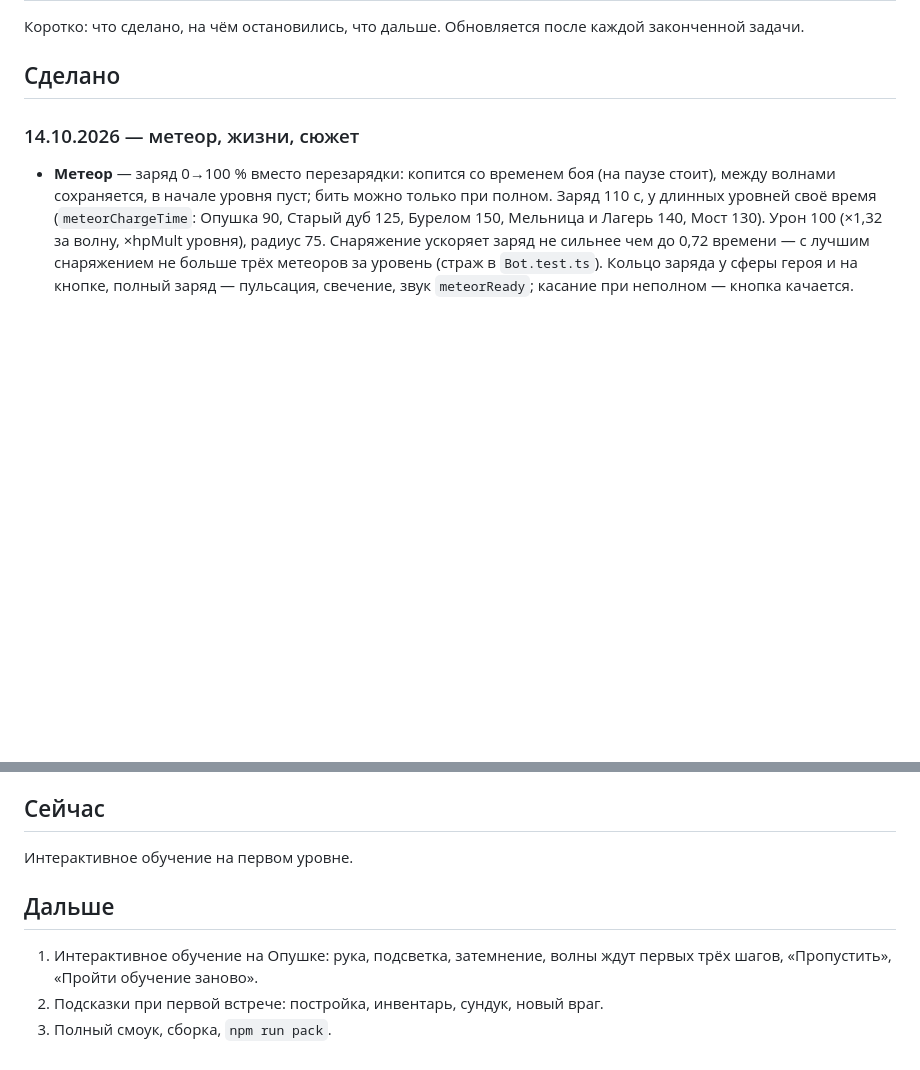
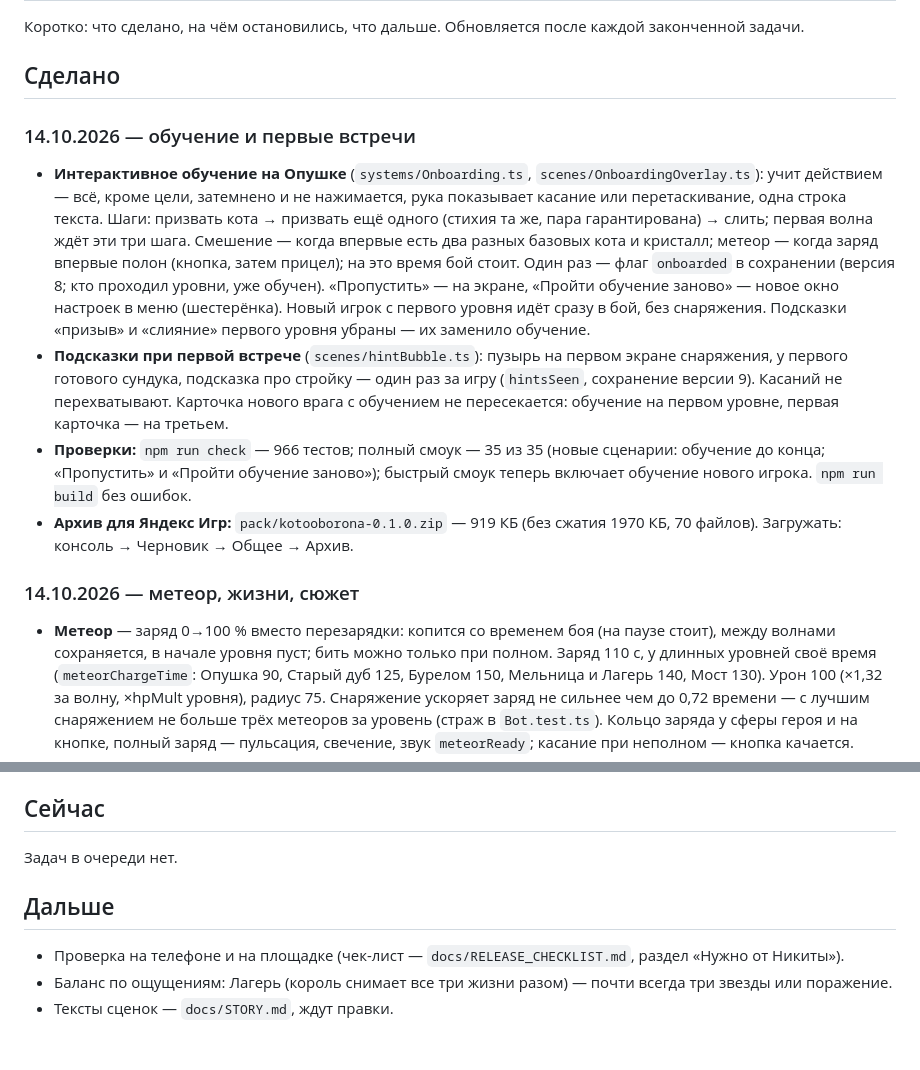
Before and after one commit to Brev1ch/kotooborona, a Markdown page: docs/PROGRESS.md, 2 parts joined by grey strips. Rendered like a GitHub page; blank space fills up the shorter version.

Commit message:
Обнови ход работы: обучение, подсказки, архив для Яндекс Игр
Co-Authored-By: Claude Opus 5.5 <noreply@anthropic.com>

```diff
--- a/docs/PROGRESS.md
+++ b/docs/PROGRESS.md
@@ -3,6 +3,13 @@
 Коротко: что сделано, на чём остановились, что дальше. Обновляется после каждой законченной задачи.
 
 ## Сделано
+
+### 14.10.2026 — обучение и первые встречи
+
+- **Интерактивное обучение на Опушке** (`systems/Onboarding.ts`, `scenes/OnboardingOverlay.ts`): учит действием — всё, кроме цели, затемнено и не нажимается, рука показывает касание или перетаскивание, одна строка текста. Шаги: призвать кота → призвать ещё одного (стихия та же, пара гарантирована) → слить; первая волна ждёт эти три шага. Смешение — когда впервые есть два разных базовых кота и кристалл; метеор — когда заряд впервые полон (кнопка, затем прицел); на это время бой стоит. Один раз — флаг `onboarded` в сохранении (версия 8; кто проходил уровни, уже обучен). «Пропустить» — на экране, «Пройти обучение заново» — новое окно настроек в меню (шестерёнка). Новый игрок с первого уровня идёт сразу в бой, без снаряжения. Подсказки «призыв» и «слияние» первого уровня убраны — их заменило обучение.
+- **Подсказки при первой встрече** (`scenes/hintBubble.ts`): пузырь на первом экране снаряжения, у первого готового сундука, подсказка про стройку — один раз за игру (`hintsSeen`, сохранение версии 9). Касаний не перехватывают. Карточка нового врага с обучением не пересекается: обучение на первом уровне, первая карточка — на третьем.
+- **Проверки:** `npm run check` — 966 тестов; полный смоук — 35 из 35 (новые сценарии: обучение до конца; «Пропустить» и «Пройти обучение заново»); быстрый смоук теперь включает обучение нового игрока. `npm run build` без ошибок.
+- **Архив для Яндекс Игр:** `pack/kotooborona-0.1.0.zip` — 919 КБ (без сжатия 1970 КБ, 70 файлов). Загружать: консоль → Черновик → Общее → Архив.
 
 ### 14.10.2026 — метеор, жизни, сюжет
 
@@ -37,10 +44,10 @@
 
 ## Сейчас
 
-Интерактивное обучение на первом уровне.
+Задач в очереди нет.
 
 ## Дальше
 
-1. Интерактивное обучение на Опушке: рука, подсветка, затемнение, волны ждут первых трёх шагов, «Пропустить», «Пройти обучение заново».
-2. Подсказки при первой встрече: постройка, инвентарь, сундук, новый враг.
-3. Полный смоук, сборка, `npm run pack`.
+- Проверка на телефоне и на площадке (чек-лист — `docs/RELEASE_CHECKLIST.md`, раздел «Нужно от Никиты»).
+- Баланс по ощущениям: Лагерь (король снимает все три жизни разом) — почти всегда три звезды или поражение.
+- Тексты сценок — `docs/STORY.md`, ждут правки.
```
